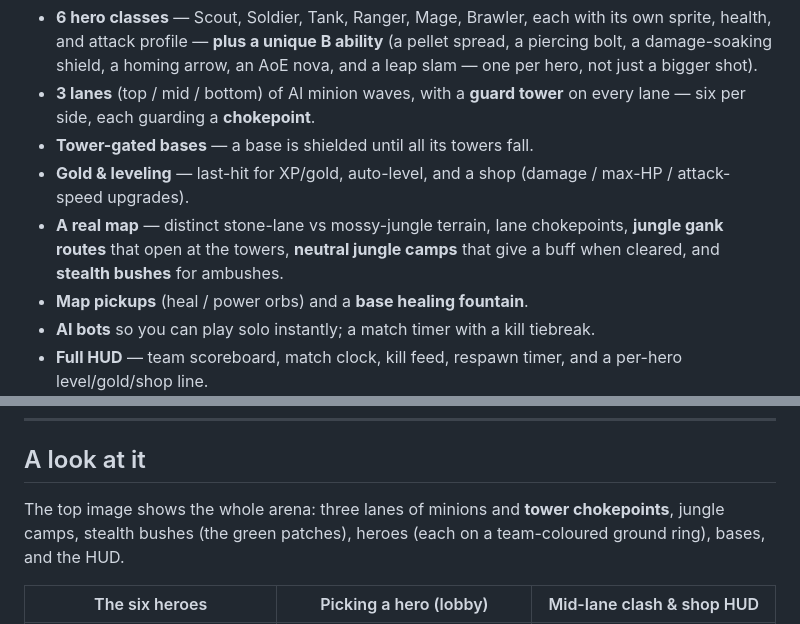
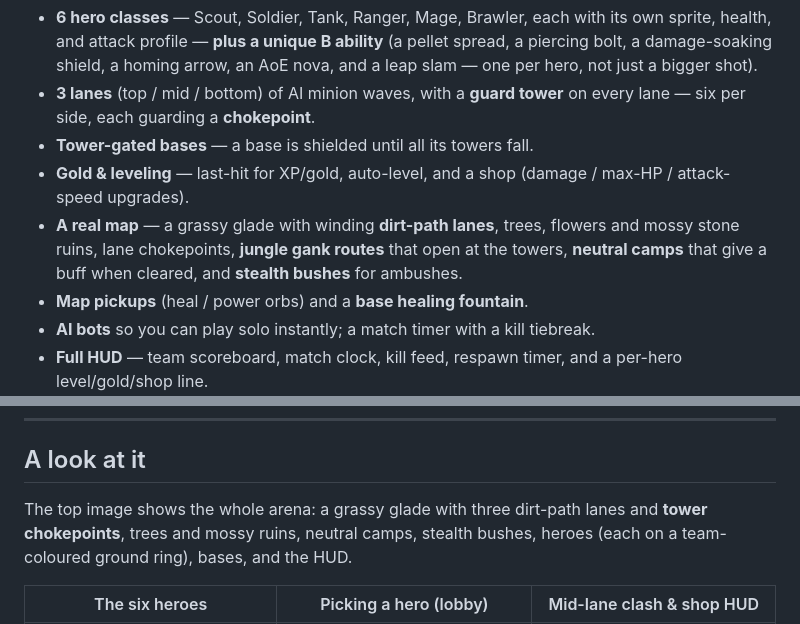
Before and after one commit to 4305Labs/pixelclash, a Markdown page: README.md, 2 parts joined by grey strips. Rendered like a GitHub page.

```diff
--- a/README.md
+++ b/README.md
@@ -27,9 +27,10 @@ Everything is free and runs on your own machine — no accounts, no credit card.
 - **Tower-gated bases** — a base is shielded until all its towers fall.
 - **Gold & leveling** — last-hit for XP/gold, auto-level, and a shop (damage /
   max-HP / attack-speed upgrades).
-- **A real map** — distinct stone-lane vs mossy-jungle terrain, lane chokepoints,
-  **jungle gank routes** that open at the towers, **neutral jungle camps** that
-  give a buff when cleared, and **stealth bushes** for ambushes.
+- **A real map** — a grassy glade with winding **dirt-path lanes**, trees,
+  flowers and mossy stone ruins, lane chokepoints, **jungle gank routes** that
+  open at the towers, **neutral camps** that give a buff when cleared, and
+  **stealth bushes** for ambushes.
 - **Map pickups** (heal / power orbs) and a **base healing fountain**.
 - **AI bots** so you can play solo instantly; a match timer with a kill tiebreak.
 - **Full HUD** — team scoreboard, match clock, kill feed, respawn timer, and a
@@ -197,9 +198,9 @@ and it's written up plainly in
 
 ## A look at it
 
-The top image shows the whole arena: three lanes of minions and **tower
-chokepoints**, jungle camps, stealth bushes (the green patches), heroes (each on
-a team-coloured ground ring), bases, and the HUD.
+The top image shows the whole arena: a grassy glade with three dirt-path lanes
+and **tower chokepoints**, trees and mossy ruins, neutral camps, stealth bushes,
+heroes (each on a team-coloured ground ring), bases, and the HUD.
 
 | The six heroes | Picking a hero (lobby) | Mid-lane clash & shop HUD |
 |---|---|---|
```
Also changed, not shown: other parts of README.md (+1 -1 lines), HANDOVER.md (+9 -9 lines).
